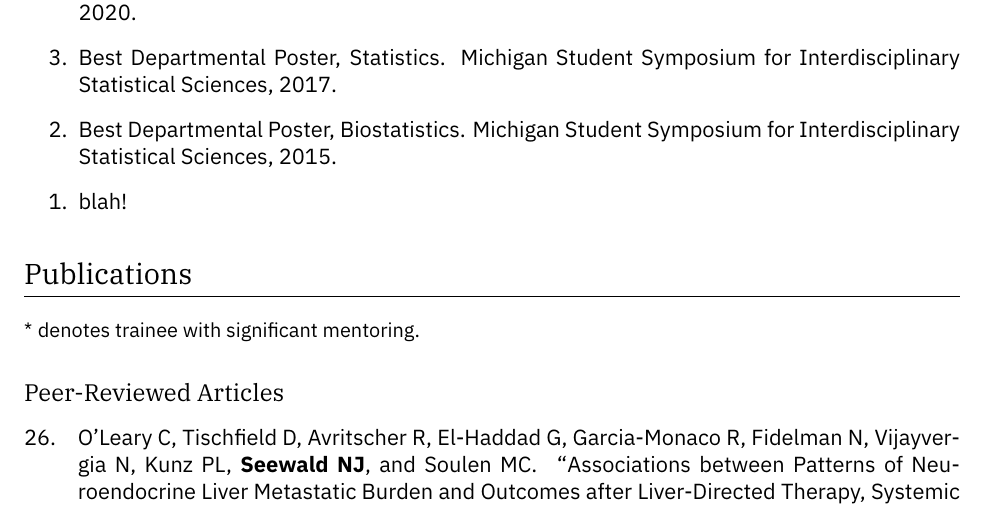
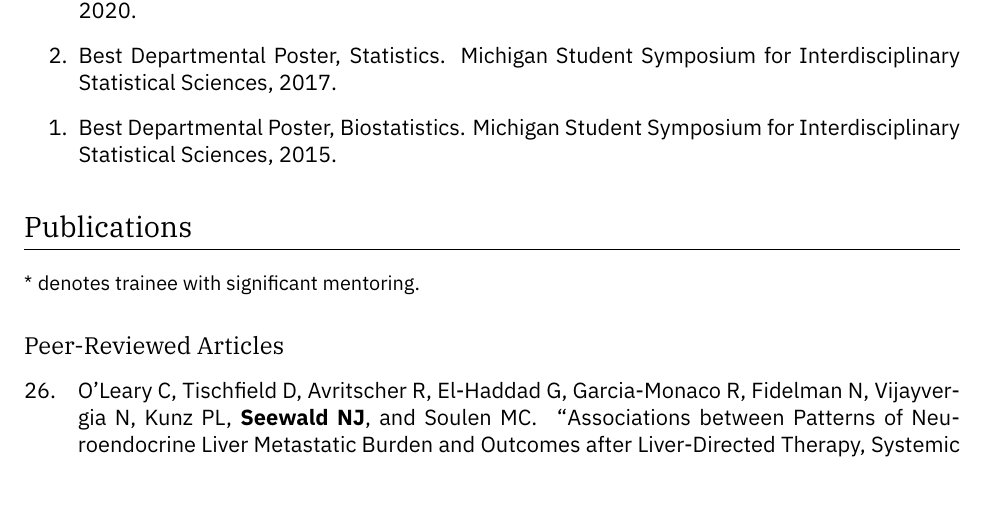
Before and after one commit to nickseewald/seewaldCV, a LaTeX CV (Seewald-Curriculum-Vitae.tex): part of page 2 of 16, cut so that both start at the same text. Compiled offline with XeLaTeX; a missing font is replaced by an installed copy or a similar font.

Commit message:
fix typo

```diff
--- a/Seewald-Curriculum-Vitae.tex
+++ b/Seewald-Curriculum-Vitae.tex
@@ -299,7 +299,6 @@ plnumbering=local-descending
 		\item Outstanding Graduate Student Instructor. Department of Statistics, University of Michigan, 2020.
 		\item Best Departmental Poster, Statistics. Michigan Student Symposium for Interdisciplinary Statistical Sciences, 2017.
 		\item Best Departmental Poster, Biostatistics. Michigan Student Symposium for Interdisciplinary Statistical Sciences, 2015.
-        \item blah!
 	\end{etaremune}
 
 	\section*{Publications}
```
